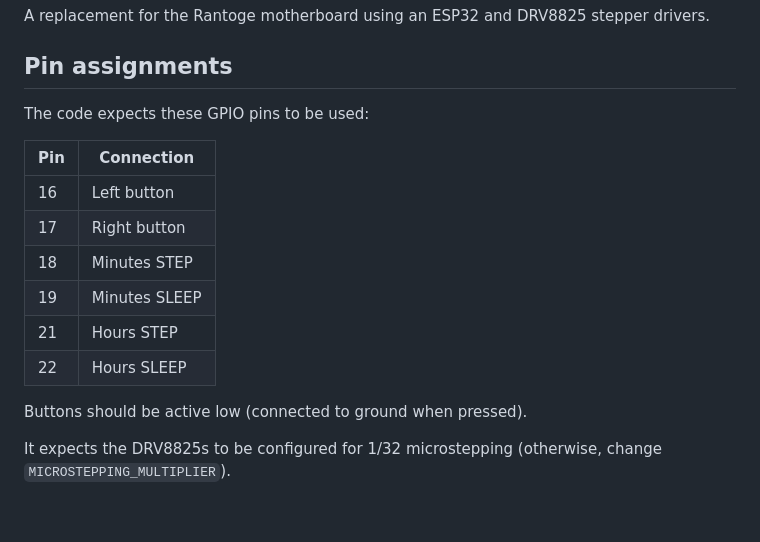
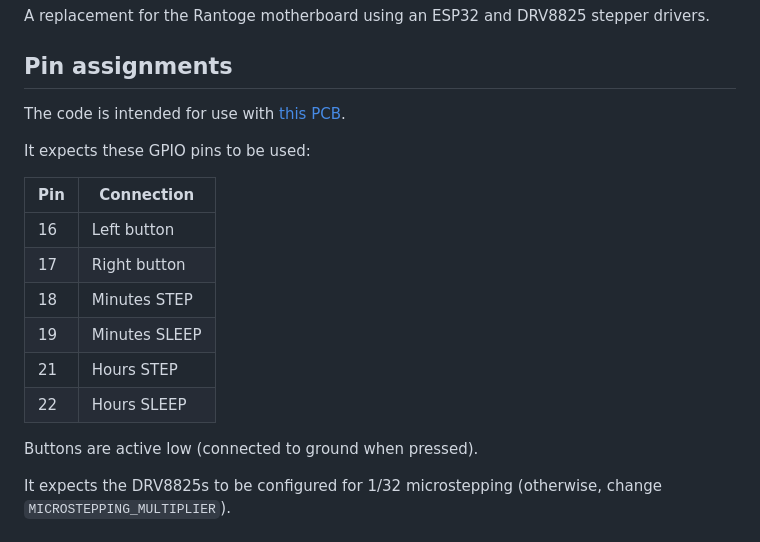
Before and after one commit to stevemegson/Rantoge, a Markdown page: README.md, the part around the change. Rendered like a GitHub page; blank space fills up the shorter version.

```diff
--- a/README.md
+++ b/README.md
@@ -4,7 +4,9 @@ A replacement for the Rantoge motherboard using an ESP32 and DRV8825 stepper dri
 
 ## Pin assignments
 
-The code expects these GPIO pins to be used:
+The code is intended for use with [this PCB](pcb/README.md).
+
+It expects these GPIO pins to be used:
 
 | Pin| Connection |
 | --- | --- |
@@ -15,7 +17,7 @@ The code expects these GPIO pins to be used:
 | 21 | Hours STEP |
 | 22 | Hours SLEEP |
 
-Buttons should be active low (connected to ground when pressed).
+Buttons are active low (connected to ground when pressed).
 
 It expects the DRV8825s to be configured for 1/32 microstepping (otherwise, change `MICROSTEPPING_MULTIPLIER`).
 
```
Also changed, not shown: pcb/README.md (added, +58 -0 lines), pcb/pcb.png (added), 2 other files.
